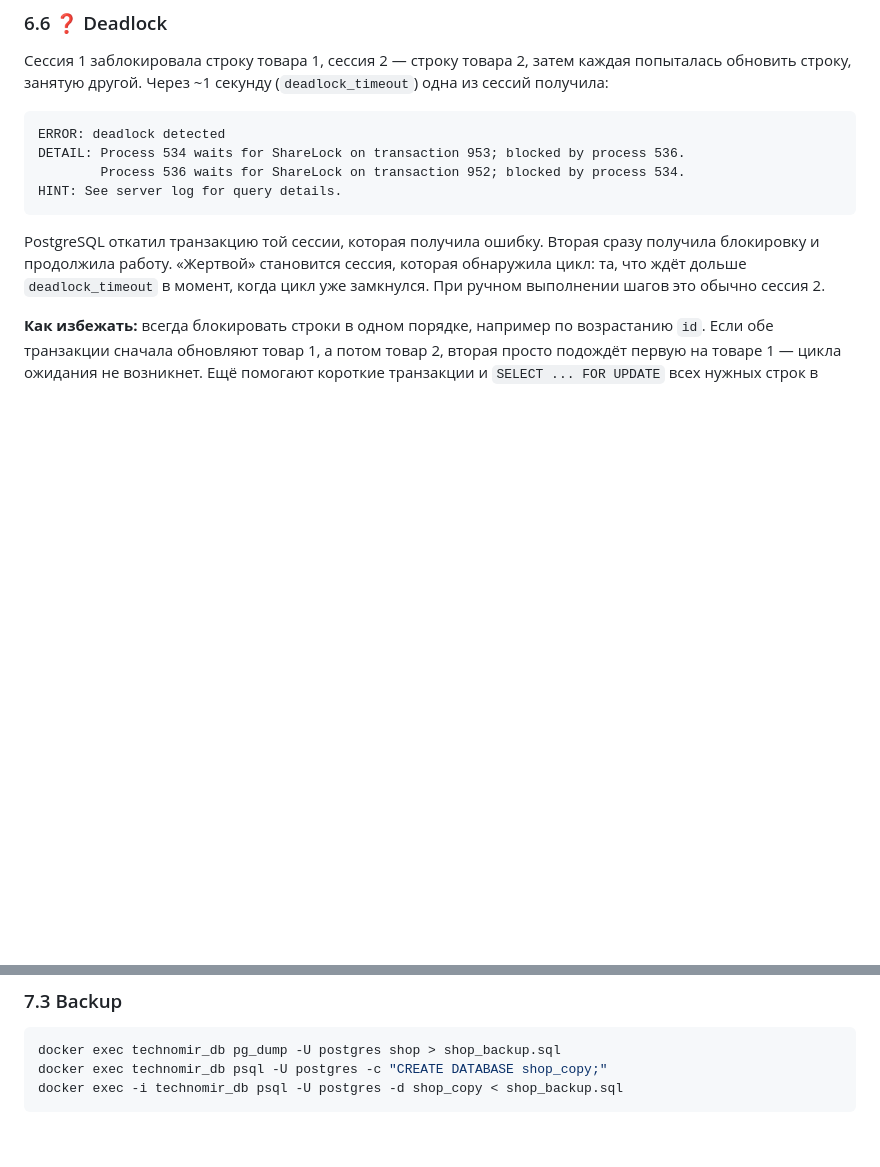
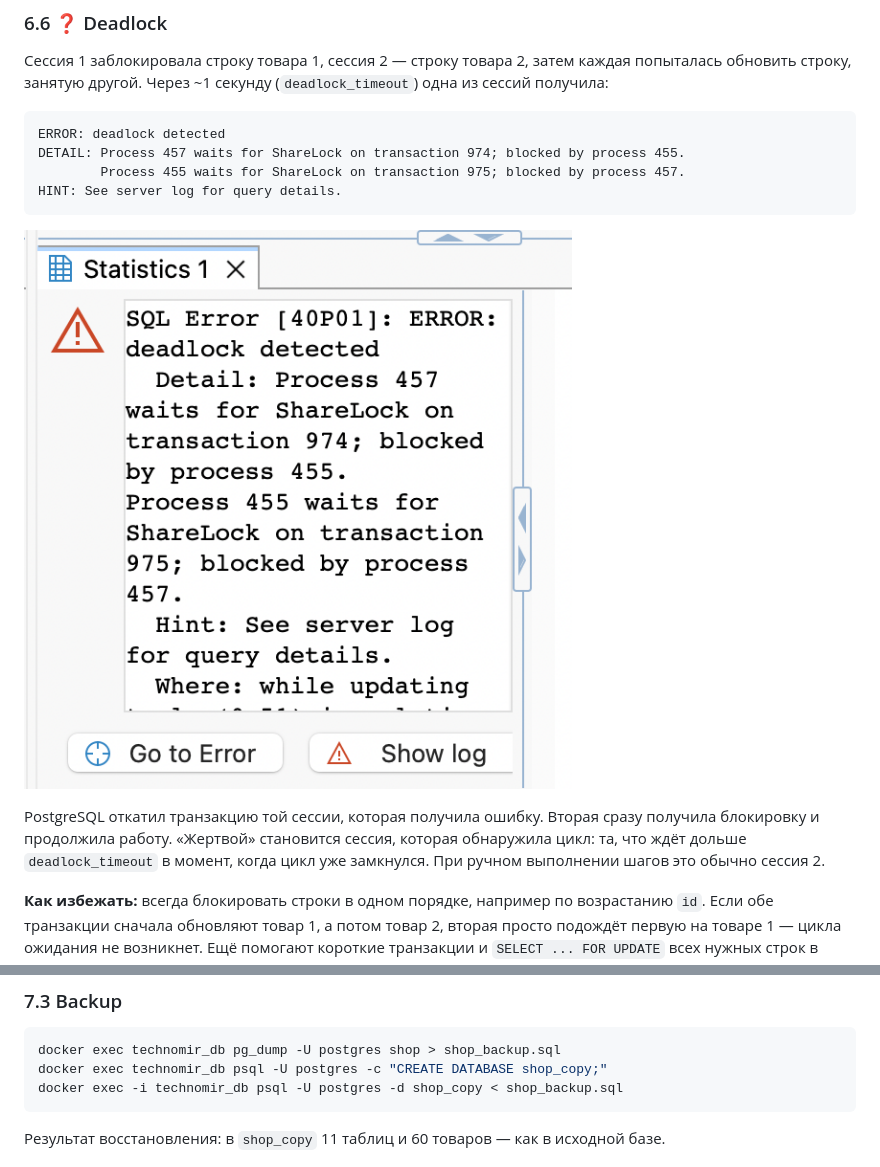
Before and after one commit to Ainur0809/TechnoMir, a Markdown page: README.md, 2 parts joined by grey strips. GitHub-like rendering; pictures changed too: docs/deadlock.png (added); blank space fills up the shorter version.

Commit message:
6.6–6.7: скриншоты deadlock и уровней изоляции, замеры 5.4

````diff
--- a/README.md
+++ b/README.md
@@ -374,10 +374,12 @@ SELECT tablename, indexname FROM pg_indexes WHERE schemaname = 'public' ORDER BY
 
 ```
 ERROR: deadlock detected
-DETAIL: Process 534 waits for ShareLock on transaction 953; blocked by process 536.
-        Process 536 waits for ShareLock on transaction 952; blocked by process 534.
+DETAIL: Process 457 waits for ShareLock on transaction 974; blocked by process 455.
+        Process 455 waits for ShareLock on transaction 975; blocked by process 457.
 HINT: See server log for query details.
 ```
+
+![Ошибка deadlock detected в DBeaver](docs/deadlock.png)
 
 PostgreSQL откатил транзакцию той сессии, которая получила ошибку. Вторая сразу получила блокировку и продолжила работу. «Жертвой» становится сессия, которая обнаружила цикл: та, что ждёт дольше `deadlock_timeout` в момент, когда цикл уже замкнулся. При ручном выполнении шагов это обычно сессия 2.
 
@@ -445,6 +455,8 @@ docker exec technomir_db pg_dump -U postgres shop > shop_backup.sql
 docker exec technomir_db psql -U postgres -c "CREATE DATABASE shop_copy;"
 docker exec -i technomir_db psql -U postgres -d shop_copy < shop_backup.sql
 ```
+
+Результат восстановления: в `shop_copy` 11 таблиц и 60 товаров — как в исходной базе.
 
 ![Восстановление дампа в shop_copy](docs/backup_restore.png)
 
````
Also changed, not shown: other parts of README.md (+8 -0 lines), docs/read_committed.png (added), docs/repeatable_read.png (added).
